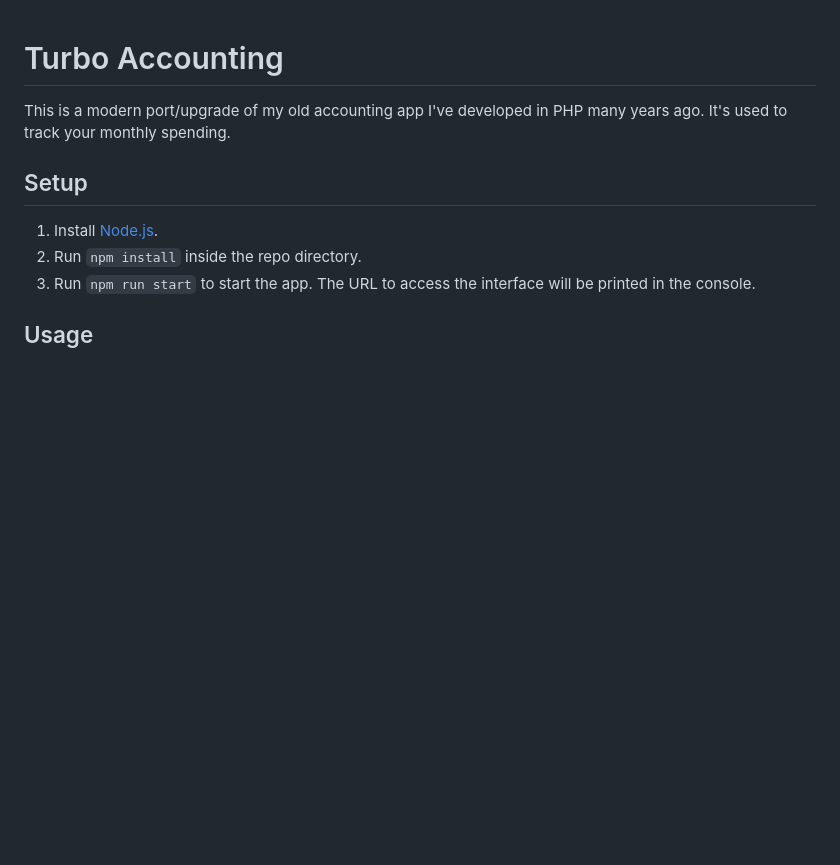
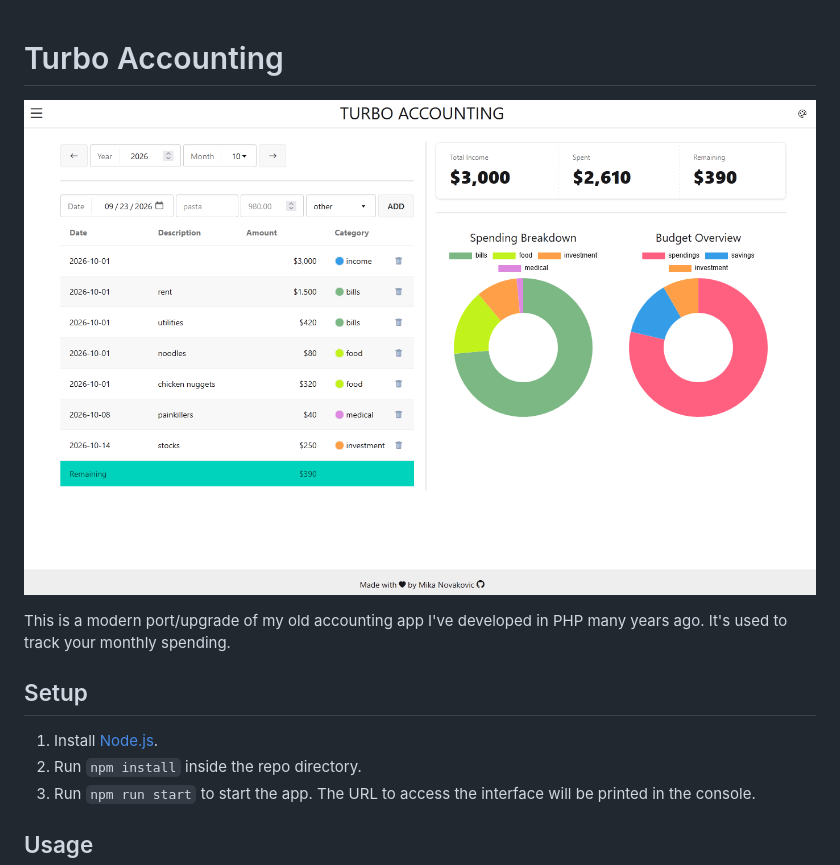
Before and after one commit to big-nuggz/turbo_accounting, a Markdown page: README.md, the part around the change. GitHub-like rendering; pictures changed too: screenshot.png (added); blank space fills up the shorter version.

Commit message:
updated readme with screenshot

```diff
--- a/README.md
+++ b/README.md
@@ -1,4 +1,6 @@
 # Turbo Accounting
+
+![creenshot](screenshot.png)
 
 This is a modern port/upgrade of my old accounting app I've developed in PHP many years ago. It's used to track your monthly spending.
 
```
